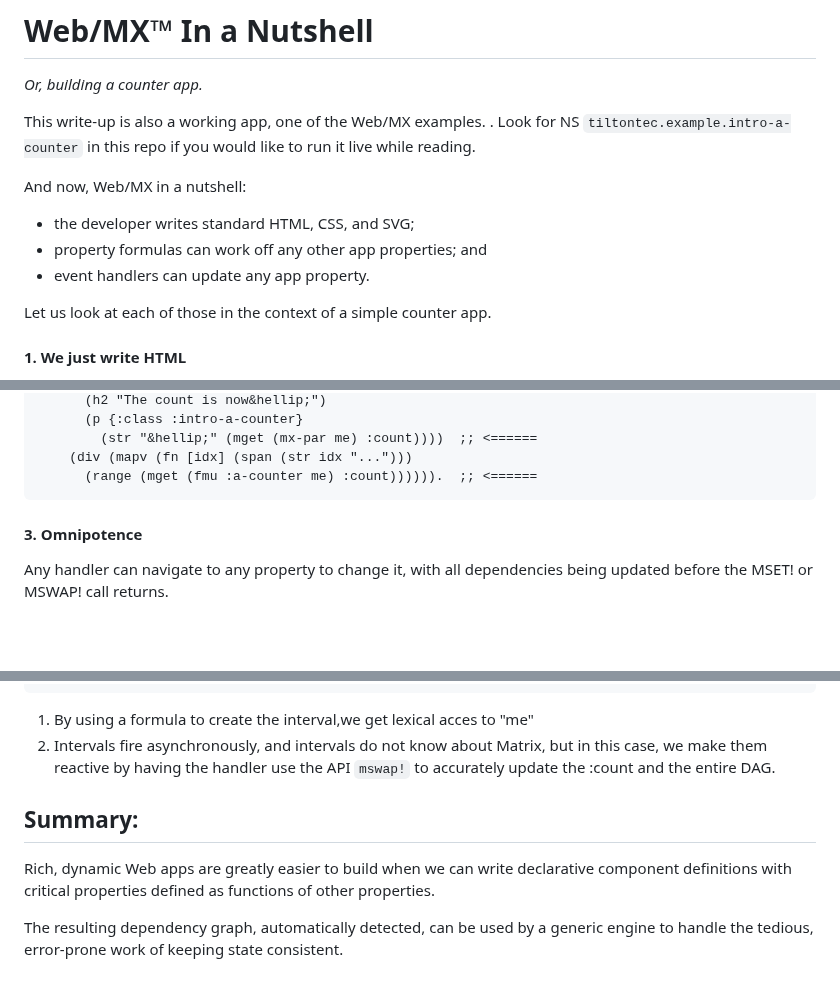
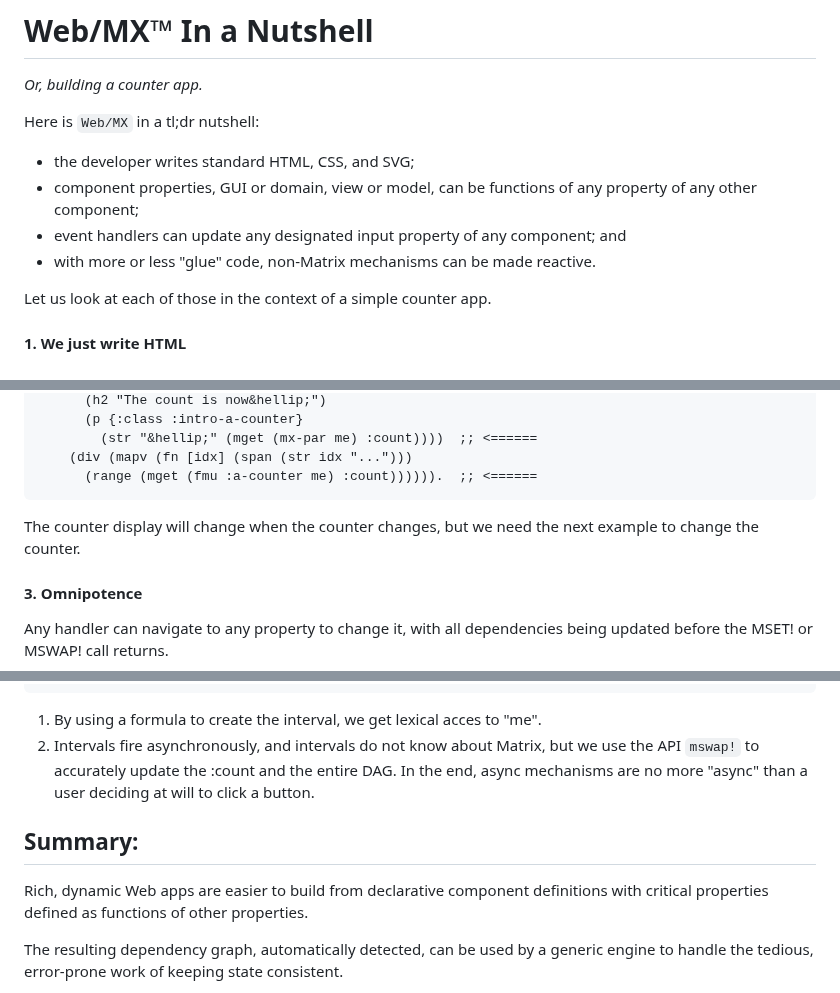
Before and after one commit to kennytilton/web-mx, a Markdown page: doc/intro-a-counter.md, 3 parts joined by grey strips. GitHub-like rendering; blank space fills up the shorter version.

````diff
--- a/doc/intro-a-counter.md
+++ b/doc/intro-a-counter.md
@@ -1,13 +1,11 @@
 # Web/MX&trade; In a Nutshell
 _Or, building a counter app._
 
-This write-up is also a working app, one of the Web/MX examples. . Look for NS `tiltontec.example.intro-a-counter` in this repo if you would like to run it live while reading.
-
-And now, Web/MX in a nutshell:
+Here is `Web/MX` in a tl;dr nutshell:
 * the developer writes standard HTML, CSS, and SVG;
-* property formulas can work off any other app properties; and
-* event handlers can update any app property.
-
+* component properties, GUI or domain, view or model, can be functions of any property of any other component;
+* event handlers can update any designated input property of any component; and
+* with more or less "glue" code, non-Matrix mechanisms can be made reactive.
 
 Let us look at each of those in the context of a simple counter app.
 
@@ -46,6 +44,7 @@ Any component can pull information it needs from anywhere, using "formulas" that
     (div (mapv (fn [idx] (span (str idx "...")))
       (range (mget (fmu :a-counter me) :count)))))).  ;; <======
 ```
+The counter display will change when the counter changes, but we need the next example to change the counter.
 
 #### 3. Omnipotence
 Any handler can navigate to any property to change it, with all dependencies being updated before the MSET! or MSWAP! call returns.
@@ -87,11 +86,11 @@ Reactivity is neat, so we want to use it everywhere,even with software that know
     (span {:class :intro-a-counter}
       (str (mget (mx-par me) :count)))))
 ```
-1. By using a formula to create the interval,we get lexical acces to "me"
-2. Intervals fire asynchronously, and intervals do not know about Matrix, but in this case, we make them reactive by having the handler use the API `mswap!` to accurately update the :count and the entire DAG.
+1. By using a formula to create the interval, we get lexical acces to "me".
+2. Intervals fire asynchronously, and intervals do not know about Matrix, but we use the API `mswap!` to accurately update the :count and the entire DAG. In the end, async mechanisms are no more "async" than a user deciding at will to click a button.
 
 ## Summary:
-Rich, dynamic Web apps are greatly easier to build when we can write declarative component definitions with critical properties defined as functions of other properties.
+Rich, dynamic Web apps are easier to build from declarative component definitions with critical properties defined as functions of other properties.
 
 The resulting dependency graph, automatically detected, can be used by a generic engine to handle the tedious, error-prone work of keeping state consistent.
 
````
